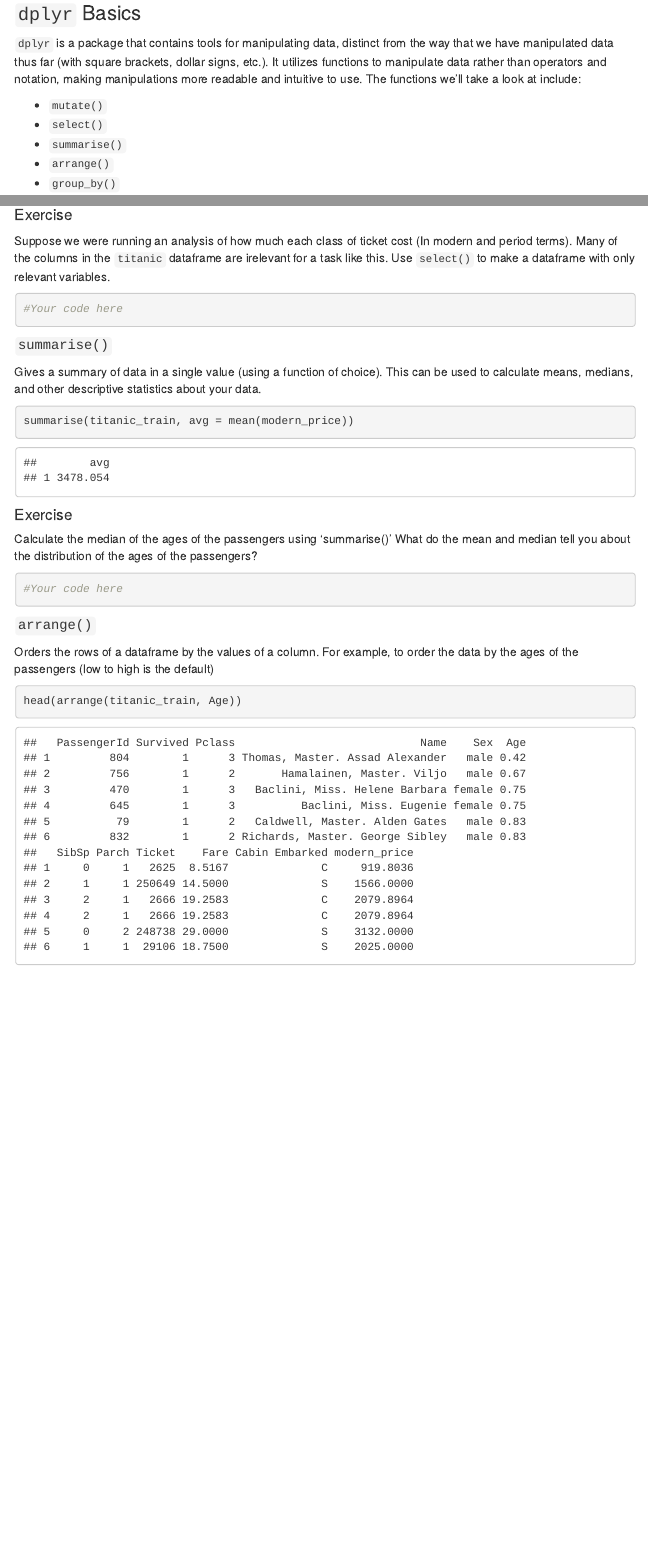
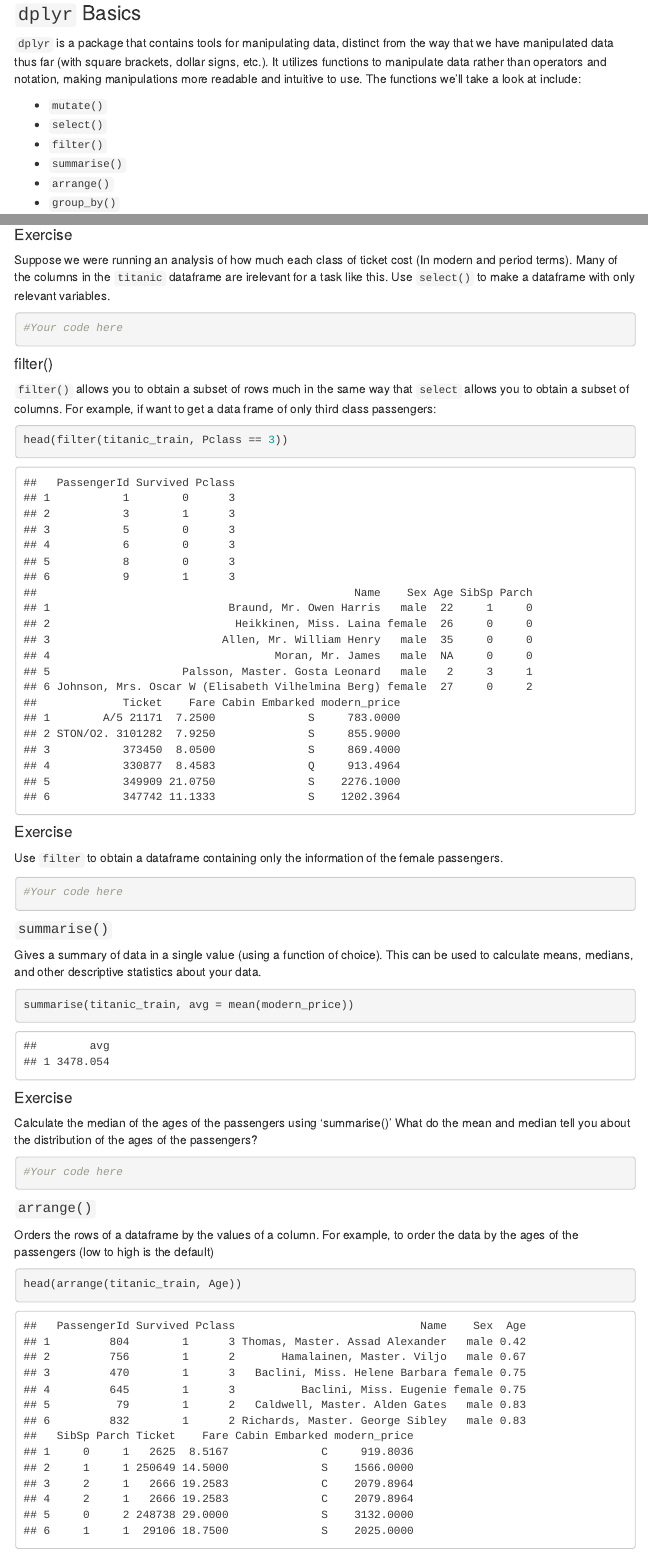
Before and after one commit to andrewr0498/L5-Tidyverse, an R Markdown document (L5tidyverse.Rmd): the page in a window 1100 px wide, from 1460 px down, and a second part further down, joined at a grey line. The pictures show the output file L5tidyverse.html that the author committed with the source, opened offline; menus at the side of the page are left out.

Commit message:
add filter

````diff
--- a/L5tidyverse.Rmd
+++ b/L5tidyverse.Rmd
@@ -55,6 +55,7 @@ str(titanic_train)
 
 * `mutate()`
 * `select()`
+* `filter()`
 * `summarise()`
 * `arrange()`
 * `group_by()`
@@ -97,6 +98,22 @@ head(select(titanic_train, modern_price, Fare))
 #### Exercise
 
 Suppose we were running an analysis of how much each class of ticket cost (In modern and period terms). Many of the columns in the `titanic` dataframe are irelevant for a task like this. Use `select()` to make a dataframe with only relevant variables.
+
+```{r}
+#Your code here
+```
+
+#### filter()
+
+`filter()` allows you to obtain a subset of rows much in the same way that `select` allows you to obtain a subset of columns. For example, if want to get a data frame of only third class passengers:
+
+```{r}
+head(filter(titanic_train, Pclass == 3))
+```
+
+#### Exercise
+
+Use `filter` to obtain a dataframe containing only the information of the female passengers.
 
 ```{r}
 #Your code here
````
Also changed, not shown: L5tidyverse.html.
